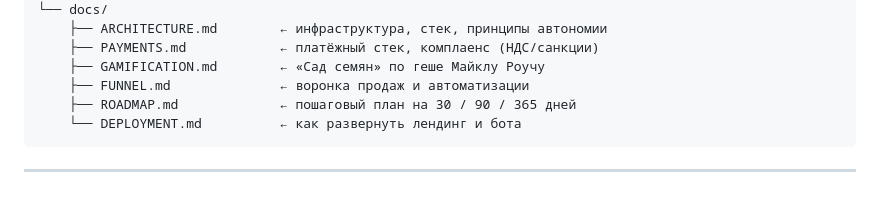
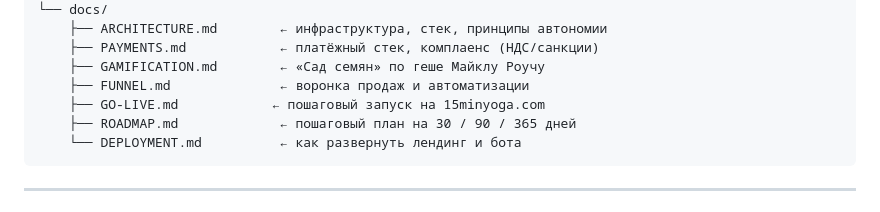
Before and after one commit to filianov/niguma, a Markdown page: README.md, the part around the change. GitHub-like rendering.

````diff
--- a/README.md
+++ b/README.md
@@ -51,6 +51,7 @@ niguma/
     ├── PAYMENTS.md            ← платёжный стек, комплаенс (НДС/санкции)
     ├── GAMIFICATION.md        ← «Сад семян» по геше Майклу Роучу
     ├── FUNNEL.md              ← воронка продаж и автоматизации
+    ├── GO-LIVE.md            ← пошаговый запуск на 15minyoga.com
     ├── ROADMAP.md             ← пошаговый план на 30 / 90 / 365 дней
     └── DEPLOYMENT.md          ← как развернуть лендинг и бота
 ```
````
Also changed, not shown: docs/DEPLOYMENT.md (+3 -0 lines), docs/GO-LIVE.md (added, +330 -0 lines).
